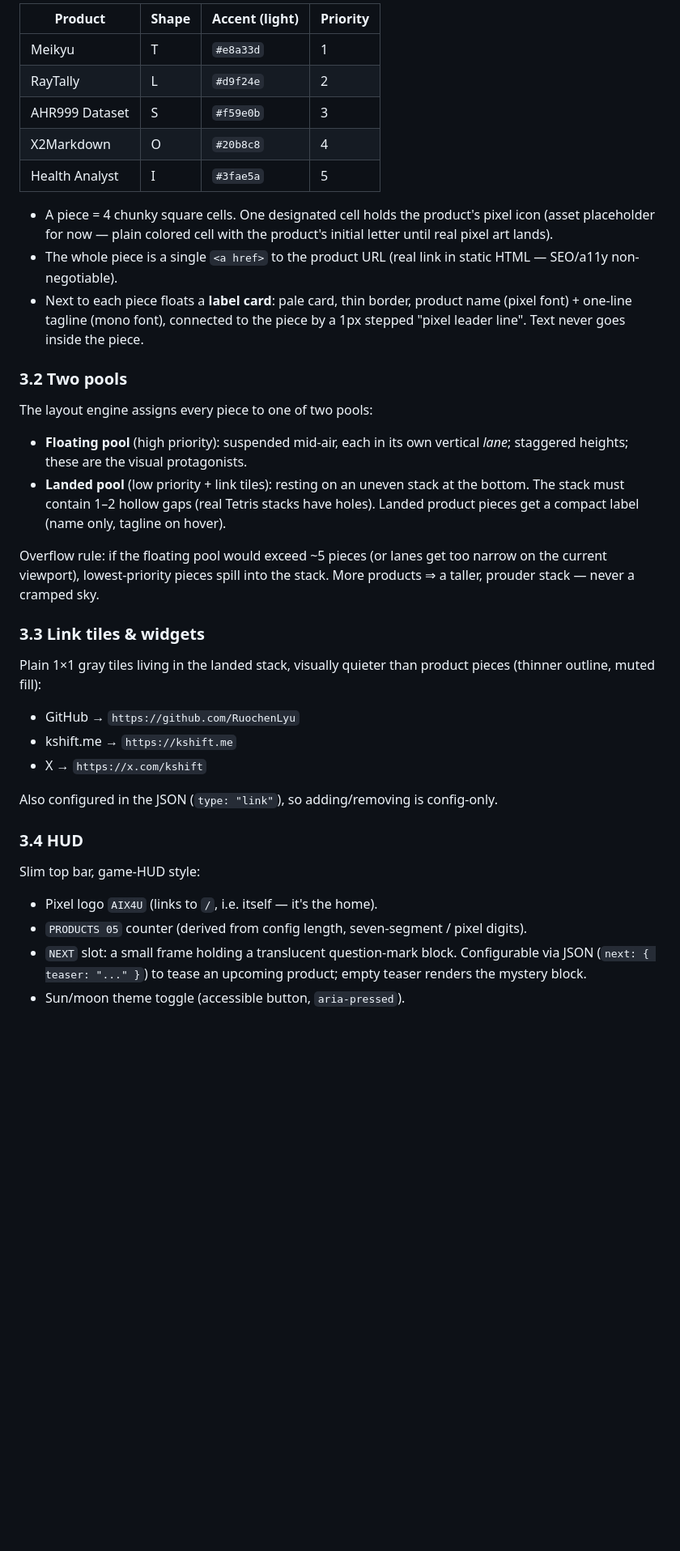
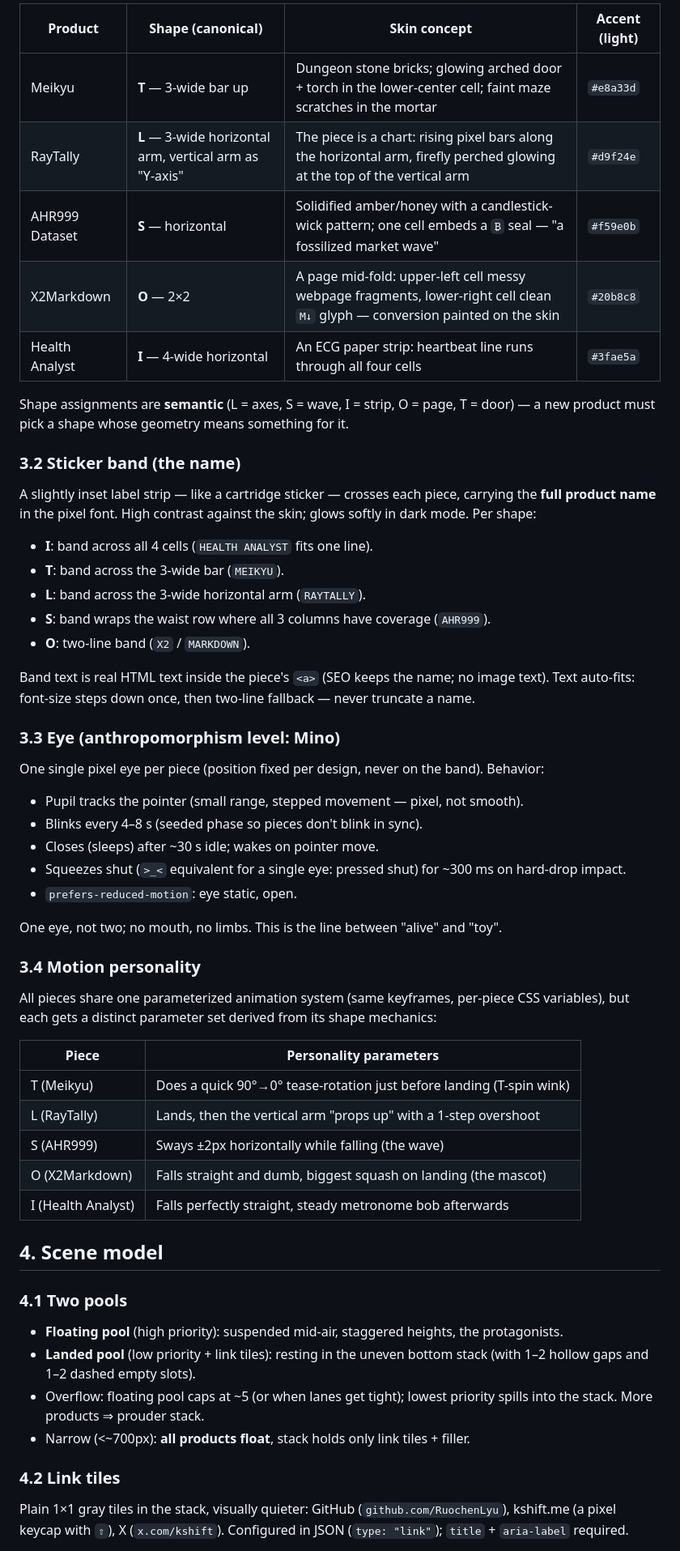
Before and after one commit to RuochenLyu/aix4u, a Markdown page: docs/DESIGN.md, the part around one of its changes. Shown at 81% size. Rendered like a GitHub page; blank space fills up the shorter version.

```diff
--- a/docs/DESIGN.md
+++ b/docs/DESIGN.md
@@ -39,41 +47,55 @@ Each product is one tetromino defined in `src/data/products.json`:
 
-| Product | Shape | Accent (light) | Priority |
+| Product | Shape (canonical) | Skin concept | Accent (light) |
 |---|---|---|---|
-| Meikyu | T | `#e8a33d` | 1 |
-| RayTally | L | `#d9f24e` | 2 |
-| AHR999 Dataset | S | `#f59e0b` | 3 |
-| X2Markdown | O | `#20b8c8` | 4 |
-| Health Analyst | I | `#3fae5a` | 5 |
+| Meikyu | **T** — 3-wide bar up | Dungeon stone bricks; glowing arched door + torch in the lower-center cell; faint maze scratches in the mortar | `#e8a33d` |
+| RayTally | **L** — 3-wide horizontal arm, vertical arm as "Y-axis" | The piece is a chart: rising pixel bars along the horizontal arm, firefly perched glowing at the top of the vertical arm | `#d9f24e` |
+| AHR999 Dataset | **S** — horizontal | Solidified amber/honey with a candlestick-wick pattern; one cell embeds a `₿` seal — "a fossilized market wave" | `#f59e0b` |
+| X2Markdown | **O** — 2×2 | A page mid-fold: upper-left cell messy webpage fragments, lower-right cell clean `M↓` glyph — conversion painted on the skin | `#20b8c8` |
+| Health Analyst | **I** — 4-wide horizontal | An ECG paper strip: heartbeat line runs through all four cells | `#3fae5a` |
 
-- A piece = 4 chunky square cells. One designated cell holds the product's pixel icon (asset placeholder for now — plain colored cell with the product's initial letter until real pixel art lands).
-- The whole piece is a single `<a href>` to the product URL (real link in static HTML — SEO/a11y non-negotiable).
-- Next to each piece floats a **label card**: pale card, thin border, product name (pixel font) + one-line tagline (mono font), connected to the piece by a 1px stepped "pixel leader line". Text never goes inside the piece.
+Shape assignments are **semantic** (L = axes, S = wave, I = strip, O = page, T = door) — a new product must pick a shape whose geometry means something for it.
 
-### 3.2 Two pools
+### 3.2 Sticker band (the name)
+A slightly inset label strip — like a cartridge sticker — crosses each piece, carrying the **full product name** in the pixel font. High contrast against the skin; glows softly in dark mode. Per shape:
 
-The layout engine assigns every piece to one of two pools:
+- **I**: band across all 4 cells (`HEALTH ANALYST` fits one line).
+- **T**: band across the 3-wide bar (`MEIKYU`).
+- **L**: band across the 3-wide horizontal arm (`RAYTALLY`).
+- **S**: band wraps the waist row where all 3 columns have coverage (`AHR999`).
+- **O**: two-line band (`X2` / `MARKDOWN`).
 
-- **Floating pool** (high priority): suspended mid-air, each in its own vertical *lane*; staggered heights; these are the visual protagonists.
-- **Landed pool** (low priority + link tiles): resting on an uneven stack at the bottom. The stack must contain 1–2 hollow gaps (real Tetris stacks have holes). Landed product pieces get a compact label (name only, tagline on hover).
+Band text is real HTML text inside the piece's `<a>` (SEO keeps the name; no image text). Text auto-fits: font-size steps down once, then two-line fallback — never truncate a name.
 
-Overflow rule: if the floating pool would exceed ~5 pieces (or lanes get too narrow on the current viewport), lowest-priority pieces spill into the stack. More products ⇒ a taller, prouder stack — never a cramped sky.
+### 3.3 Eye (anthropomorphism level: Mino)
+One single pixel eye per piece (position fixed per design, never on the band). Behavior:
 
-### 3.3 Link tiles & widgets
+- Pupil tracks the pointer (small range, stepped movement — pixel, not smooth).
+- Blinks every 4–8 s (seeded phase so pieces don't blink in sync).
+- Closes (sleeps) after ~30 s idle; wakes on pointer move.
+- Squeezes shut (`>_<` equivalent for a single eye: pressed shut) for ~300 ms on hard-drop impact.
+- `prefers-reduced-motion`: eye static, open.
 
-Plain 1×1 gray tiles living in the landed stack, visually quieter than product pieces (thinner outline, muted fill):
+One eye, not two; no mouth, no limbs. This is the line between "alive" and "toy".
 
-- GitHub → `https://github.com/RuochenLyu`
-- kshift.me → `https://kshift.me`
-- X → `https://x.com/kshift`
+### 3.4 Motion personality
+All pieces share one parameterized animation system (same keyframes, per-piece CSS variables), but each gets a distinct parameter set derived from its shape mechanics:
 
-Also configured in the JSON (`type: "link"`), so adding/removing is config-only.
+| Piece | Personality parameters |
+|---|---|
+| T (Meikyu) | Does a quick 90°→0° tease-rotation just before landing (T-spin wink) |
+| L (RayTally) | Lands, then the vertical arm "props up" with a 1-step overshoot |
+| S (AHR999) | Sways ±2px horizontally while falling (the wave) |
+| O (X2Markdown) | Falls straight and dumb, biggest squash on landing (the mascot) |
+| I (Health Analyst) | Falls perfectly straight, steady metronome bob afterwards |
 
-### 3.4 HUD
+## 4. Scene model
 
-Slim top bar, game-HUD style:
+### 4.1 Two pools
+- **Floating pool** (high priority): suspended mid-air, staggered heights, the protagonists.
+- **Landed pool** (low priority + link tiles): resting in the uneven bottom stack (with 1–2 hollow gaps and 1–2 dashed empty slots).
+- Overflow: floating pool caps at ~5 (or when lanes get tight); lowest priority spills into the stack. More products ⇒ prouder stack.
+- Narrow (<~700px): **all products float**, stack holds only link tiles + filler.
 
-- Pixel logo `AIX4U` (links to `/`, i.e. itself — it's the home).
-- `PRODUCTS 05` counter (derived from config length, seven-segment / pixel digits).
-- `NEXT` slot: a small frame holding a translucent question-mark block. Configurable via JSON (`next: { teaser: "..." }`) to tease an upcoming product; empty teaser renders the mystery block.
-- Sun/moon theme toggle (accessible button, `aria-pressed`).
+### 4.2 Link tiles
+Plain 1×1 gray tiles in the stack, visually quieter: GitHub (`github.com/RuochenLyu`), kshift.me (a pixel keycap with `⇧`), X (`x.com/kshift`). Configured in JSON (`type: "link"`); `title` + `aria-label` required.
 
```
Also changed, not shown: other parts of docs/DESIGN.md (+80 -69 lines), README.md (+13 -7 lines), docs/assets-brief.md (added, +46 -0 lines).
